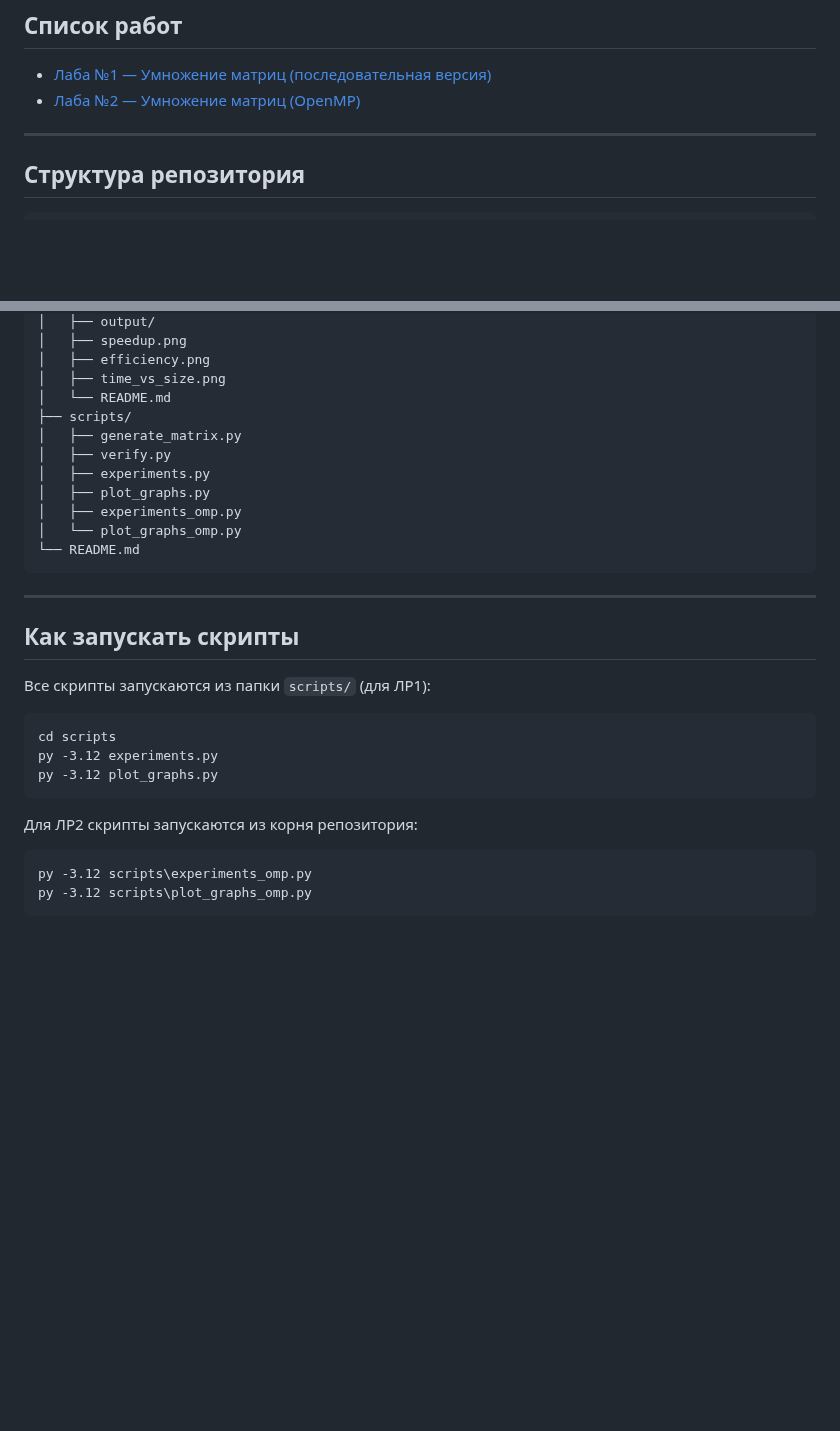
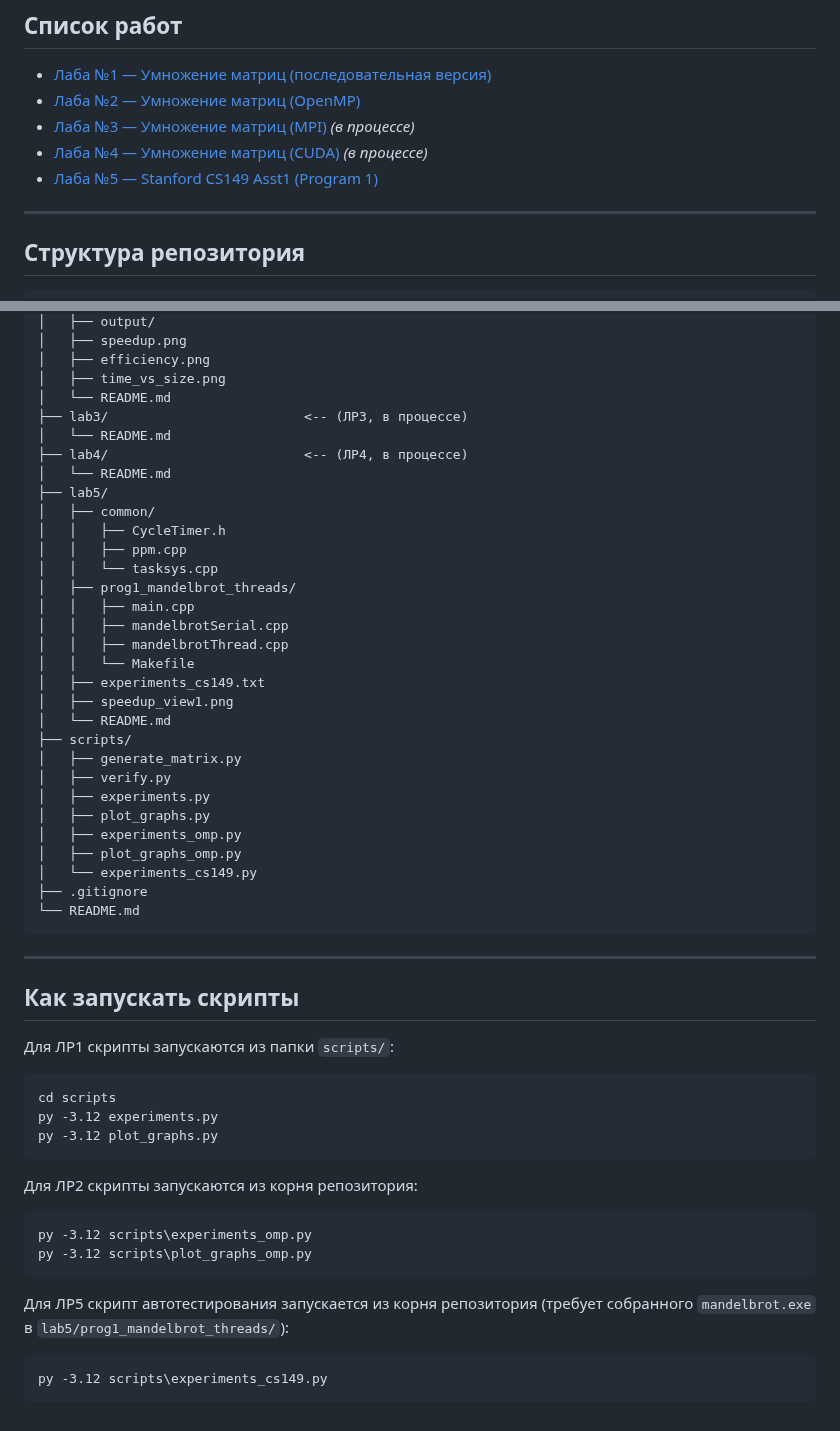
Before and after one commit to EkimovNik/parallel_programming, a Markdown page: README.md, 2 parts joined by grey strips. Drawn GitHub-style; blank space fills up the shorter version.

````diff
--- a/README.md
+++ b/README.md
@@ -9,6 +9,9 @@
 
 - [Лаба №1 — Умножение матриц (последовательная версия)](lab1/README.md)
 - [Лаба №2 — Умножение матриц (OpenMP)](lab2/README.md)
+- [Лаба №3 — Умножение матриц (MPI)](lab3/README.md) *(в процессе)*
+- [Лаба №4 — Умножение матриц (CUDA)](lab4/README.md) *(в процессе)*
+- [Лаба №5 — Stanford CS149 Asst1 (Program 1)](lab5/README.md)
 
 ---
 ## Структура репозитория
@@ -28,20 +31,39 @@ parallel_programming/
 │   ├── efficiency.png
 │   ├── time_vs_size.png
 │   └── README.md
+├── lab3/                         <-- (ЛР3, в процессе)
+│   └── README.md
+├── lab4/                         <-- (ЛР4, в процессе)
+│   └── README.md
+├── lab5/
+│   ├── common/
+│   │   ├── CycleTimer.h
+│   │   ├── ppm.cpp
+│   │   └── tasksys.cpp
+│   ├── prog1_mandelbrot_threads/
+│   │   ├── main.cpp
+│   │   ├── mandelbrotSerial.cpp
+│   │   ├── mandelbrotThread.cpp
+│   │   └── Makefile
+│   ├── experiments_cs149.txt
+│   ├── speedup_view1.png
+│   └── README.md
 ├── scripts/
 │   ├── generate_matrix.py
 │   ├── verify.py
 │   ├── experiments.py
 │   ├── plot_graphs.py
 │   ├── experiments_omp.py
-│   └── plot_graphs_omp.py
+│   ├── plot_graphs_omp.py
+│   └── experiments_cs149.py
+├── .gitignore
 └── README.md
 ```
+
 ---
-
 ## Как запускать скрипты
 
-Все скрипты запускаются из папки `scripts/` (для ЛР1):
+Для ЛР1 скрипты запускаются из папки `scripts/`:
 
 ```cmd
 cd scripts
@@ -55,3 +77,9 @@ py -3.12 plot_graphs.py
 py -3.12 scripts\experiments_omp.py
 py -3.12 scripts\plot_graphs_omp.py
 ```
+
+Для ЛР5 скрипт автотестирования запускается из корня репозитория (требует собранного `mandelbrot.exe` в `lab5/prog1_mandelbrot_threads/`):
+
+```cmd
+py -3.12 scripts\experiments_cs149.py
+```
````
Also changed, not shown: lab5/README.md (+53 -22 lines), lab5/speedup_view1.png, 3 other files.
